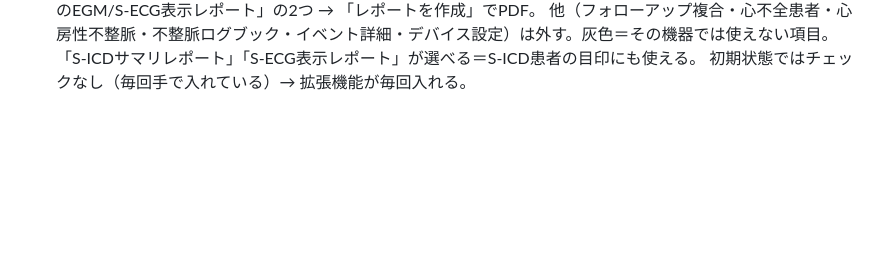
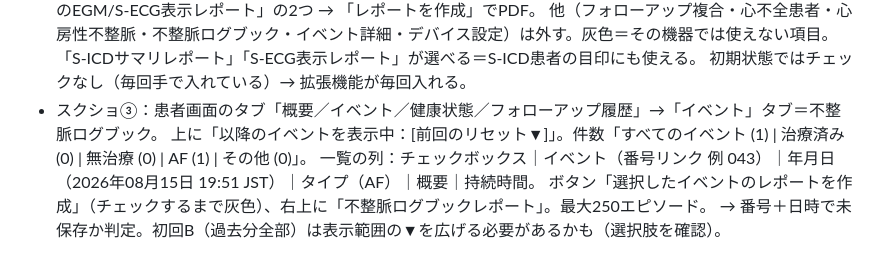
Before and after one commit to Hikari283/EPS, a Markdown page: NOTES.md, the part around the change. Drawn GitHub-style; blank space fills up the shorter version.

Commit message:
NOTES: screenshot 3 (event list)
Co-Authored-By: Claude Opus 5.5 <noreply@anthropic.com>
Claude-Session: https://claude.ai/code/session_01E6m9UmRzoC4dBe2vGio5uk

```diff
--- a/NOTES.md
+++ b/NOTES.md
@@ -306,3 +306,8 @@ USBで持ち運ぶ場合、**常に「最後に編集した方が最新」**。
   他（フォローアップ複合・心不全患者・心房性不整脈・不整脈ログブック・イベント詳細・デバイス設定）は外す。灰色＝その機器では使えない項目。
   「S-ICDサマリレポート」「S-ECG表示レポート」が選べる＝S-ICD患者の目印にも使える。
   初期状態ではチェックなし（毎回手で入れている）→ 拡張機能が毎回入れる。
+- スクショ③：患者画面のタブ「概要／イベント／健康状態／フォローアップ履歴」→「イベント」タブ＝不整脈ログブック。
+  上に「以降のイベントを表示中：[前回のリセット▼]」。件数「すべてのイベント (1) | 治療済み (0) | 無治療 (0) | AF (1) | その他 (0)」。
+  一覧の列：チェックボックス｜イベント（番号リンク 例 043）｜年月日（2026年08月15日 19:51 JST）｜タイプ（AF）｜概要｜持続時間。
+  ボタン「選択したイベントのレポートを作成」（チェックするまで灰色）、右上に「不整脈ログブックレポート」。最大250エピソード。
+  → 番号＋日時で未保存か判定。初回B（過去分全部）は表示範囲の▼を広げる必要があるかも（選択肢を確認）。
```
